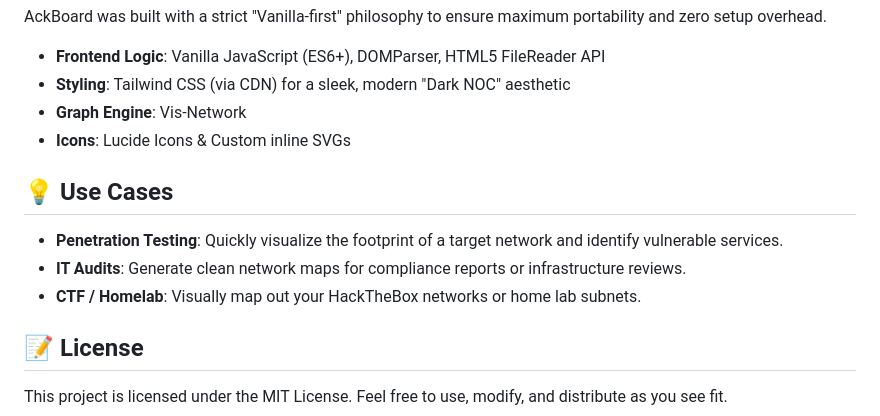
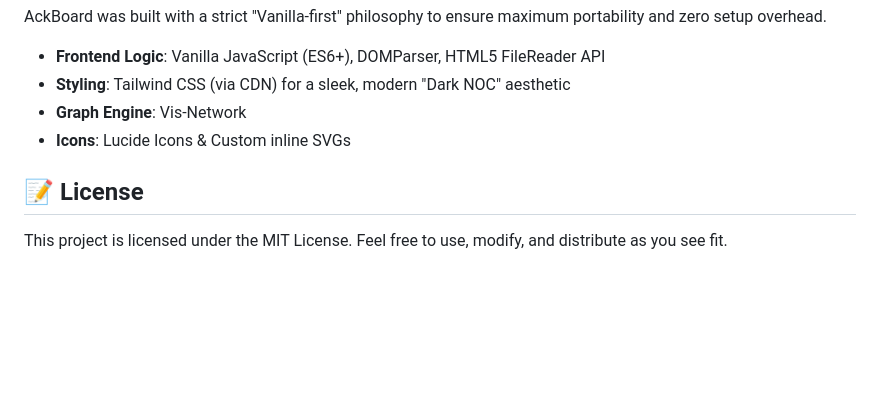
Before and after one commit to CybSekFR/AckBoard, a Markdown page: README.md, the part around one of its changes. GitHub-like rendering; blank space fills up the shorter version.

```diff
--- a/README.md
+++ b/README.md
@@ -45,11 +93,6 @@ AckBoard was built with a strict "Vanilla-first" philosophy to ensure maximum po
 - **Graph Engine**: Vis-Network
 - **Icons**: Lucide Icons & Custom inline SVGs
 
-## 💡 Use Cases
-- **Penetration Testing**: Quickly visualize the footprint of a target network and identify vulnerable services.
-- **IT Audits**: Generate clean network maps for compliance reports or infrastructure reviews.
-- **CTF / Homelab**: Visually map out your HackTheBox networks or home lab subnets.
-
 ## 📝 License
 This project is licensed under the MIT License. Feel free to use, modify, and distribute as you see fit.
 
```
Also changed, not shown: other parts of README.md (+49 -1 lines).
